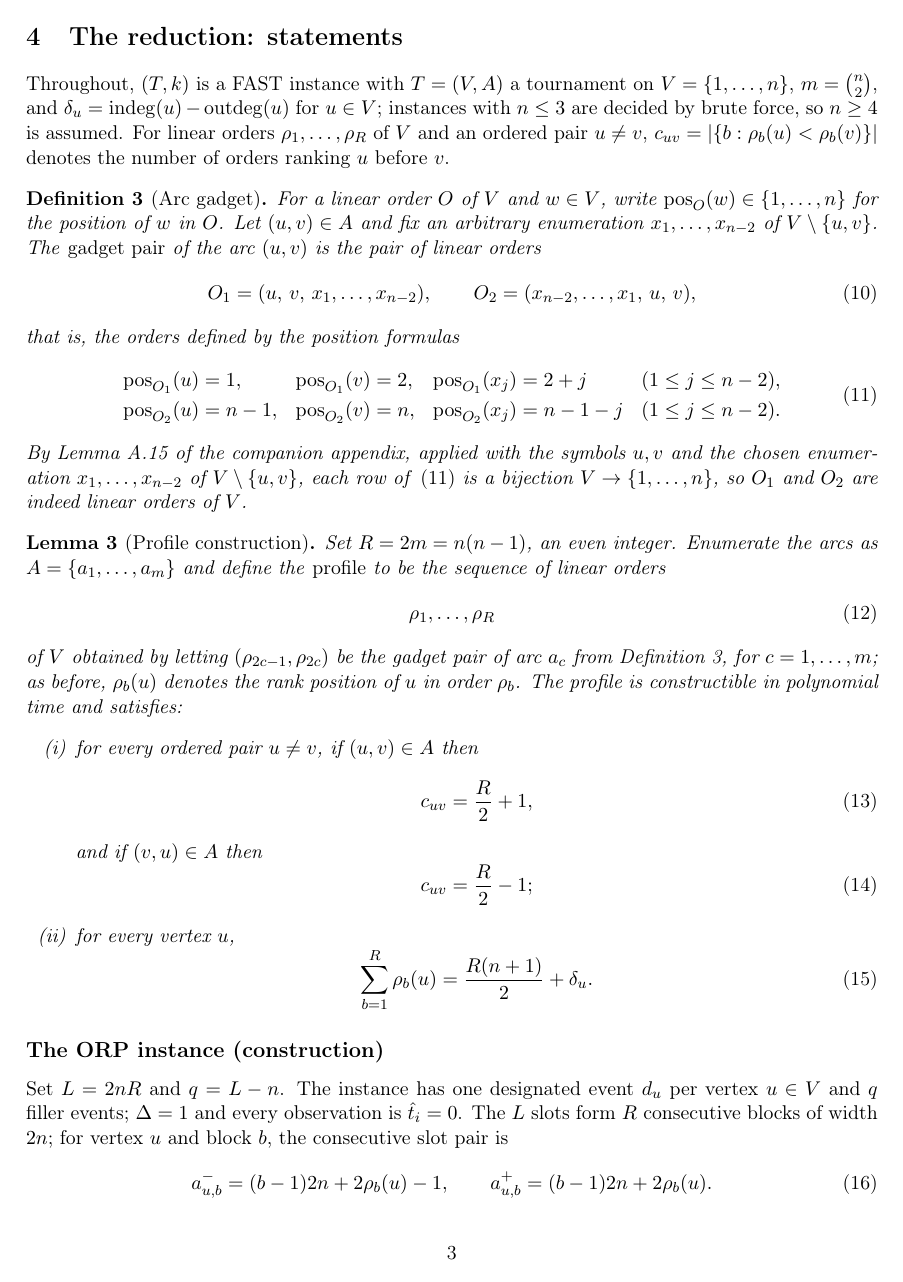
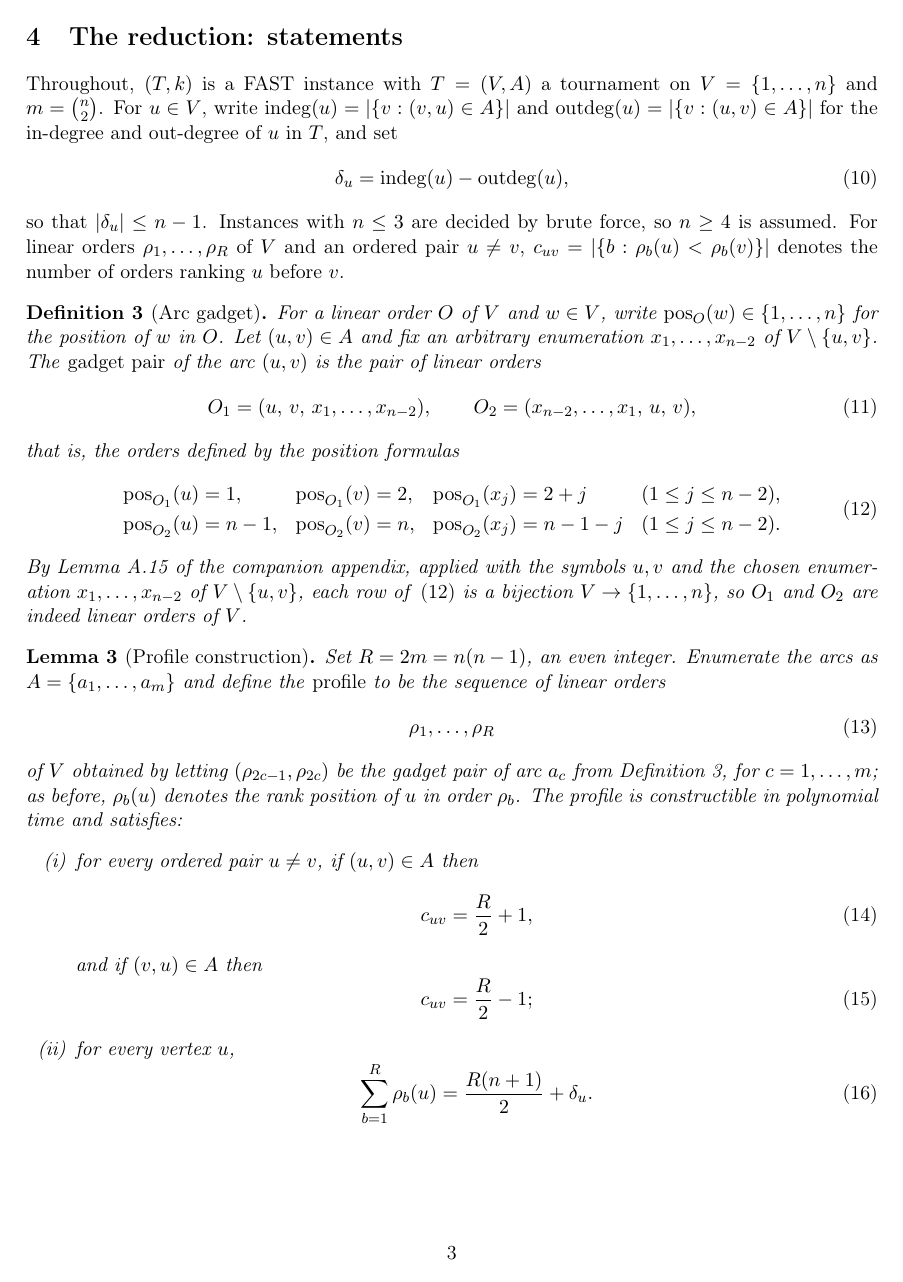
Before and after one commit to anirudhSK/orp_hardness, a LaTeX document (orp_np_hardness_statements.tex): page 3 of 5. Compiled offline with pdfLaTeX.

Commit message:
Define delta_u and in/out-degree explicitly for self-containedness
Promote the delta_u definition in the statements doc from an inline
mention to a displayed equation, and define indeg/outdeg notation in
both the statements and simplified docs.

Co-Authored-By: Claude Fable 5 <noreply@anthropic.com>

```diff
--- a/orp_np_hardness_statements.tex
+++ b/orp_np_hardness_statements.tex
@@ -167,7 +167,11 @@ In particular, if $p_{ij}=1/2$, the contribution is always $1/2$, independent of
 
 \section{The reduction: statements}
 
-Throughout, $(T,k)$ is a FAST instance with $T=(V,A)$ a tournament on $V=\{1,\ldots,n\}$, $m=\binom n2$, and $\delta_u=\indeg(u)-\outdeg(u)$ for $u\in V$; instances with $n\le 3$ are decided by brute force, so $n\ge 4$ is assumed.  For linear orders $\rho_1,\ldots,\rho_R$ of $V$ and an ordered pair $u\ne v$, $c_{uv}=|\{b:\rho_b(u)<\rho_b(v)\}|$ denotes the number of orders ranking $u$ before $v$.
+Throughout, $(T,k)$ is a FAST instance with $T=(V,A)$ a tournament on $V=\{1,\ldots,n\}$ and $m=\binom n2$.  For $u\in V$, write $\indeg(u)=|\{v:(v,u)\in A\}|$ and $\outdeg(u)=|\{v:(u,v)\in A\}|$ for the in-degree and out-degree of $u$ in $T$, and set
+\begin{equation}
+  \delta_u=\indeg(u)-\outdeg(u),
+\end{equation}
+so that $|\delta_u|\le n-1$.  Instances with $n\le 3$ are decided by brute force, so $n\ge 4$ is assumed.  For linear orders $\rho_1,\ldots,\rho_R$ of $V$ and an ordered pair $u\ne v$, $c_{uv}=|\{b:\rho_b(u)<\rho_b(v)\}|$ denotes the number of orders ranking $u$ before $v$.
 
 \begin{definition}[Arc gadget]\label{def:gadget}
 For a linear order $O$ of $V$ and $w\in V$, write $\pos_O(w)\in\{1,\ldots,n\}$ for the position of $w$ in $O$.  Let $(u,v)\in A$ and fix an arbitrary enumeration $x_1,\ldots,x_{n-2}$ of $V\setminus\{u,v\}$.  The \emph{gadget pair} of the arc $(u,v)$ is the pair of linear orders
```
Also changed, not shown: orp_np_hardness_simplified.tex (+1 -1 lines).
